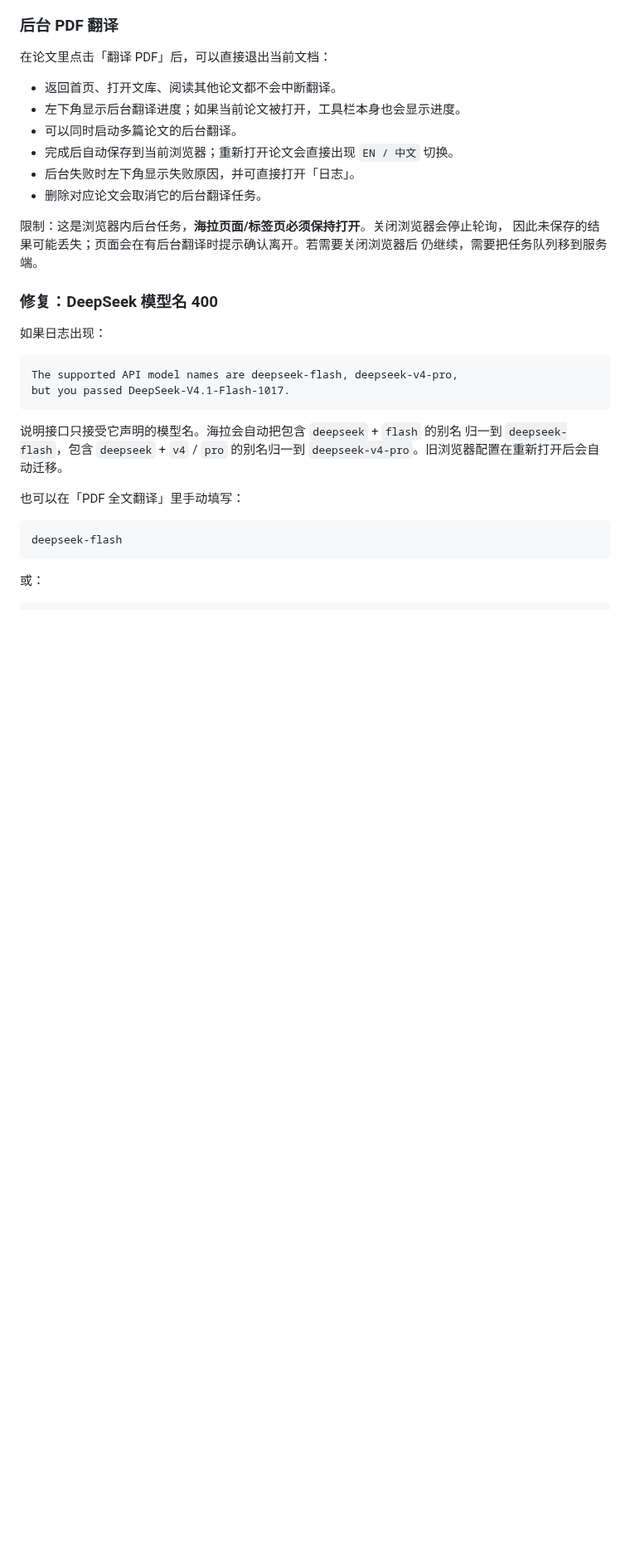
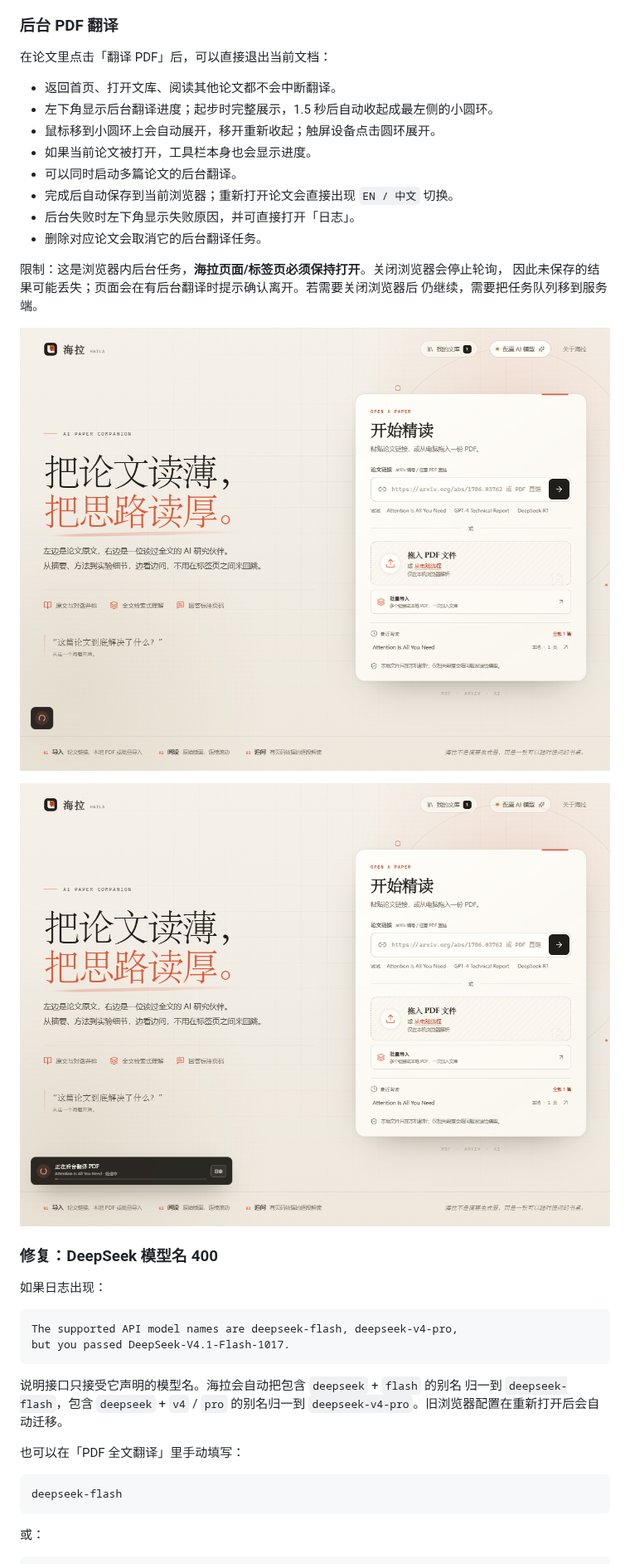
Before and after one commit to ScallopShark-ai/page-margin, a Markdown page: README.md, the part around one of its changes. Shown at 83% size. GitHub-like rendering; pictures changed too: docs/preview-pdf-background-collapsed.png (added), docs/preview-pdf-background-expanded.png (added); blank space fills up the shorter version.

Commit message:
feat: collapse background translation indicator

```diff
--- a/README.md
+++ b/README.md
@@ -408,7 +408,9 @@ DeepSeek Key 保存在当前浏览器，并在每次翻译时通过本地代理
 在论文里点击「翻译 PDF」后，可以直接退出当前文档：
 
 - 返回首页、打开文库、阅读其他论文都不会中断翻译。
-- 左下角显示后台翻译进度；如果当前论文被打开，工具栏本身也会显示进度。
+- 左下角显示后台翻译进度；起步时完整展示，1.5 秒后自动收起成最左侧的小圆环。
+- 鼠标移到小圆环上会自动展开，移开重新收起；触屏设备点击圆环展开。
+- 如果当前论文被打开，工具栏本身也会显示进度。
 - 可以同时启动多篇论文的后台翻译。
 - 完成后自动保存到当前浏览器；重新打开论文会直接出现 `EN / 中文` 切换。
 - 后台失败时左下角显示失败原因，并可直接打开「日志」。
@@ -417,6 +419,10 @@ DeepSeek Key 保存在当前浏览器，并在每次翻译时通过本地代理
 限制：这是浏览器内后台任务，**海拉页面/标签页必须保持打开**。关闭浏览器会停止轮询，
 因此未保存的结果可能丢失；页面会在有后台翻译时提示确认离开。若需要关闭浏览器后
 仍继续，需要把任务队列移到服务端。
+
+![后台翻译收起状态](docs/preview-pdf-background-collapsed.png)
+
+![后台翻译展开状态](docs/preview-pdf-background-expanded.png)
 
 ### 修复：DeepSeek 模型名 400
 
```
Also changed, not shown: other parts of README.md (+9 -2 lines), 5 other files.
